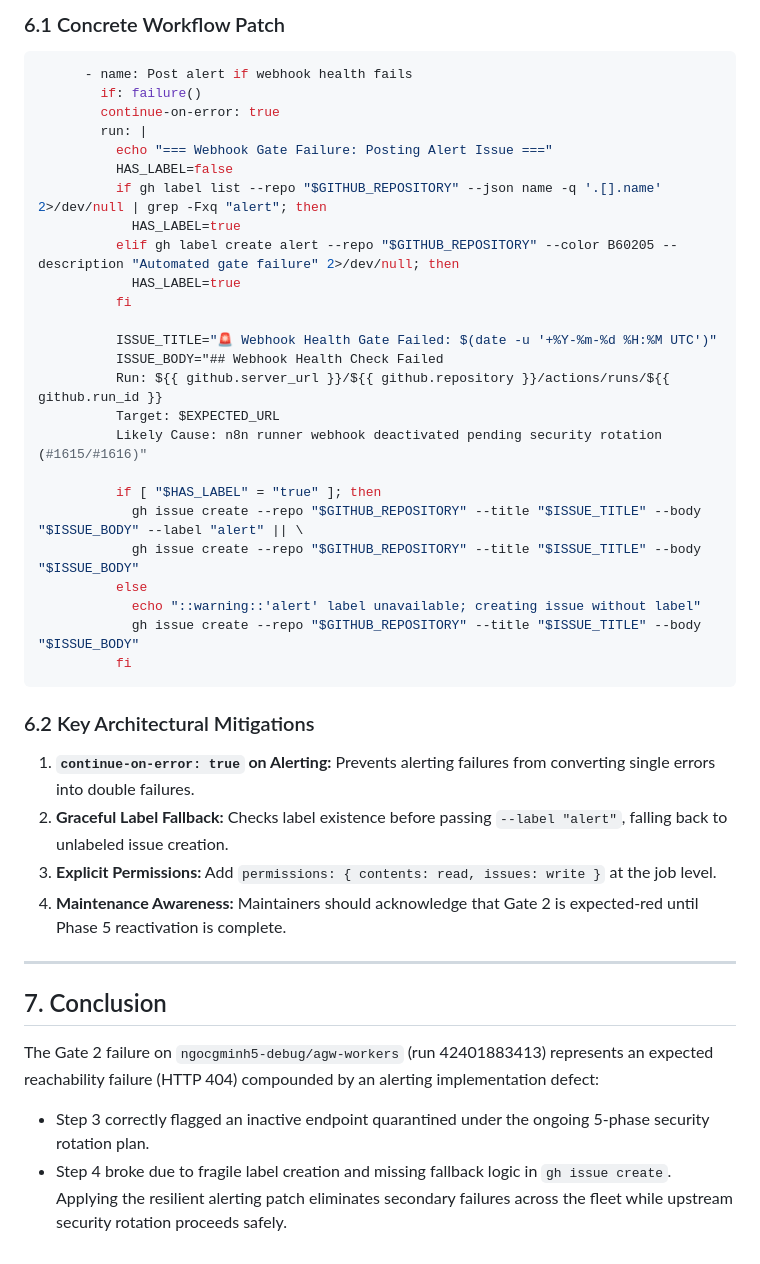
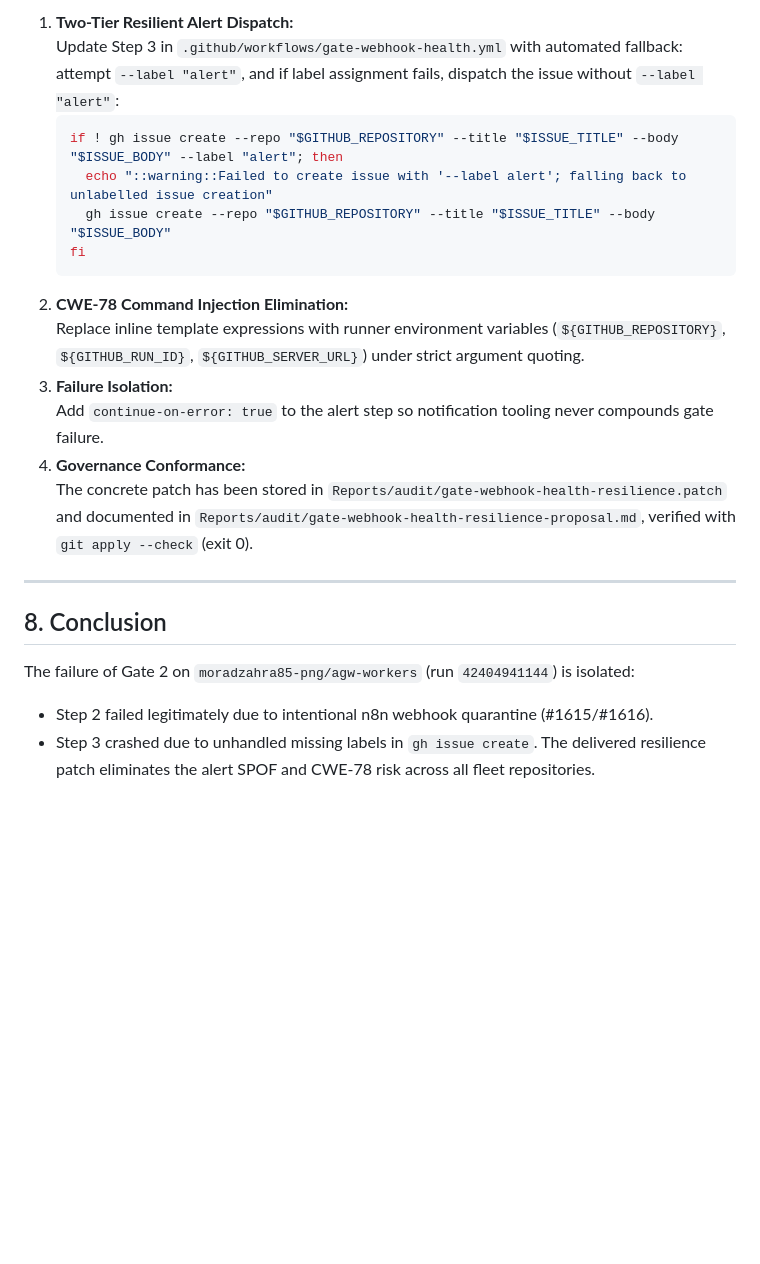
Before and after one commit to mohammadlali0707-stack/agw-workers, a Markdown page: Reports/audit/gate_2_webhook_health_failure_audit.md, the part around one of its changes. Rendered like a GitHub page; blank space fills up the shorter version.

````diff
--- a/Reports/audit/gate_2_webhook_health_failure_audit.md
+++ b/Reports/audit/gate_2_webhook_health_failure_audit.md
@@ -131,44 +143,24 @@ To prevent Step 4 from crashing and ensure alert issues are successfully logged,
 
-### 6.1 Concrete Workflow Patch
-```yaml
-      - name: Post alert if webhook health fails
-        if: failure()
-        continue-on-error: true
-        run: |
-          echo "=== Webhook Gate Failure: Posting Alert Issue ==="
-          HAS_LABEL=false
-          if gh label list --repo "$GITHUB_REPOSITORY" --json name -q '.[].name' 2>/dev/null | grep -Fxq "alert"; then
-            HAS_LABEL=true
-          elif gh label create alert --repo "$GITHUB_REPOSITORY" --color B60205 --description "Automated gate failure" 2>/dev/null; then
-            HAS_LABEL=true
-          fi
-
-          ISSUE_TITLE="🚨 Webhook Health Gate Failed: $(date -u '+%Y-%m-%d %H:%M UTC')"
-          ISSUE_BODY="## Webhook Health Check Failed
-          Run: ${{ github.server_url }}/${{ github.repository }}/actions/runs/${{ github.run_id }}
-          Target: $EXPECTED_URL
-          Likely Cause: n8n runner webhook deactivated pending security rotation (#1615/#1616)"
-
-          if [ "$HAS_LABEL" = "true" ]; then
-            gh issue create --repo "$GITHUB_REPOSITORY" --title "$ISSUE_TITLE" --body "$ISSUE_BODY" --label "alert" || \
-            gh issue create --repo "$GITHUB_REPOSITORY" --title "$ISSUE_TITLE" --body "$ISSUE_BODY"
-          else
-            echo "::warning::'alert' label unavailable; creating issue without label"
-            gh issue create --repo "$GITHUB_REPOSITORY" --title "$ISSUE_TITLE" --body "$ISSUE_BODY"
-          fi
-```
-
-### 6.2 Key Architectural Mitigations
-1. **`continue-on-error: true` on Alerting:** Prevents alerting failures from converting single errors into double failures.
-2. **Graceful Label Fallback:** Checks label existence before passing `--label "alert"`, falling back to unlabeled issue creation.
-3. **Explicit Permissions:** Add `permissions: { contents: read, issues: write }` at the job level.
-4. **Maintenance Awareness:** Maintainers should acknowledge that Gate 2 is expected-red until Phase 5 reactivation is complete.
+1. **Two-Tier Resilient Alert Dispatch:**
+   Update Step 3 in `.github/workflows/gate-webhook-health.yml` with automated fallback: attempt `--label "alert"`, and if label assignment fails, dispatch the issue without `--label "alert"`:
+   ```bash
+   if ! gh issue create --repo "$GITHUB_REPOSITORY" --title "$ISSUE_TITLE" --body "$ISSUE_BODY" --label "alert"; then
+     echo "::warning::Failed to create issue with '--label alert'; falling back to unlabelled issue creation"
+     gh issue create --repo "$GITHUB_REPOSITORY" --title "$ISSUE_TITLE" --body "$ISSUE_BODY"
+   fi
+   ```
+2. **CWE-78 Command Injection Elimination:**
+   Replace inline template expressions with runner environment variables (`${GITHUB_REPOSITORY}`, `${GITHUB_RUN_ID}`, `${GITHUB_SERVER_URL}`) under strict argument quoting.
+3. **Failure Isolation:**
+   Add `continue-on-error: true` to the alert step so notification tooling never compounds gate failure.
+4. **Governance Conformance:**
+   The concrete patch has been stored in `Reports/audit/gate-webhook-health-resilience.patch` and documented in `Reports/audit/gate-webhook-health-resilience-proposal.md`, verified with `git apply --check` (exit 0).
 
 ---
 
-## 7. Conclusion
+## 8. Conclusion
 
-The Gate 2 failure on `ngocgminh5-debug/agw-workers` (run 42401883413) represents an expected reachability failure (HTTP 404) compounded by an alerting implementation defect:
-- Step 3 correctly flagged an inactive endpoint quarantined under the ongoing 5-phase security rotation plan.
-- Step 4 broke due to fragile label creation and missing fallback logic in `gh issue create`.
-Applying the resilient alerting patch eliminates secondary failures across the fleet while upstream security rotation proceeds safely.
+The failure of Gate 2 on `moradzahra85-png/agw-workers` (run `42404941144`) is isolated:
+- Step 2 failed legitimately due to intentional n8n webhook quarantine (#1615/#1616).
+- Step 3 crashed due to unhandled missing labels in `gh issue create`.
+The delivered resilience patch eliminates the alert SPOF and CWE-78 risk across all fleet repositories.
````
Also changed, not shown: other parts of Reports/audit/gate_2_webhook_health_failure_audit.md (+81 -69 lines).
